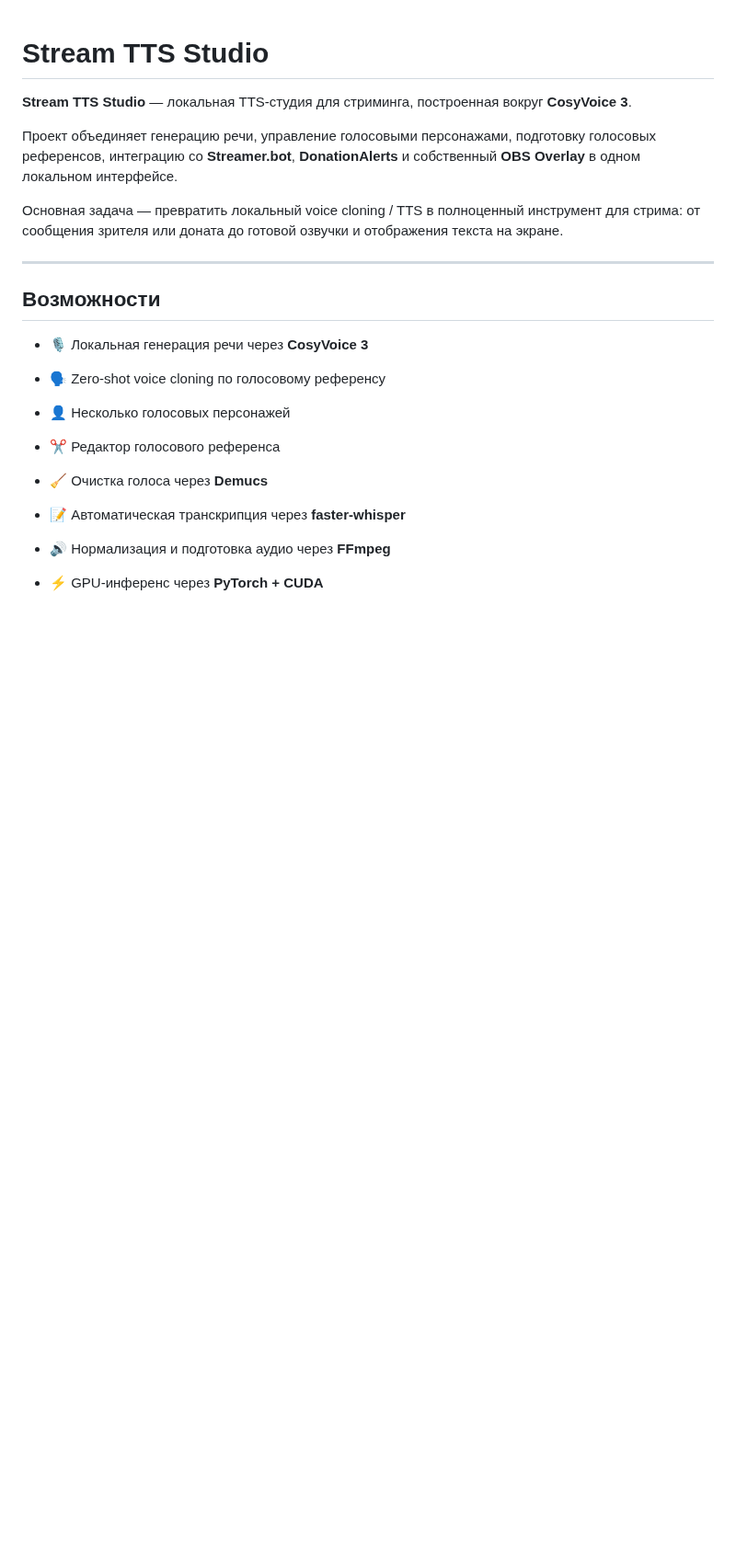
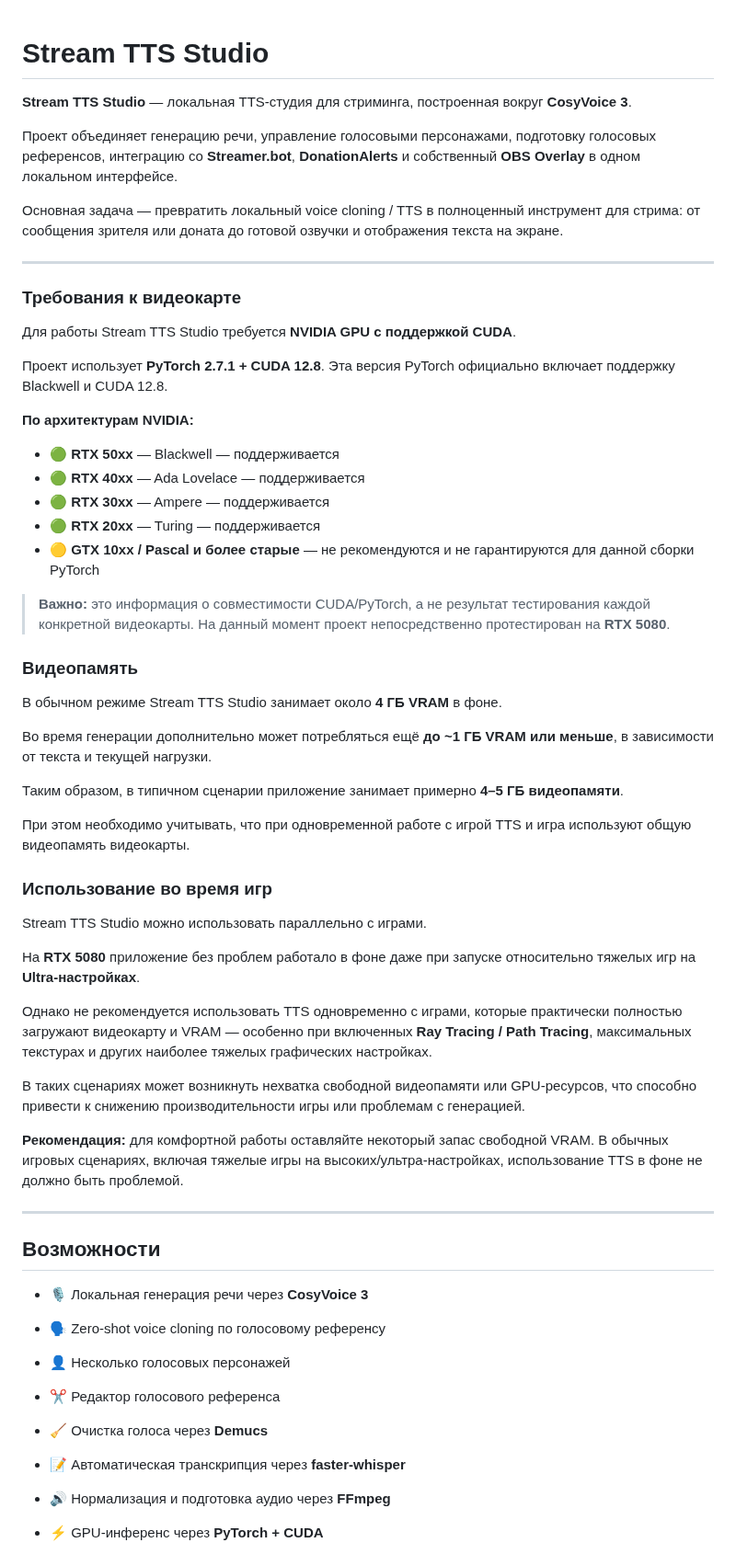
Before and after one commit to BuXaLo/stream-tts-studio, a Markdown page: README.md, the part around the change. Shown at 92% size. GitHub-like rendering; blank space fills up the shorter version.

```diff
--- a/README.md
+++ b/README.md
@@ -5,6 +5,45 @@
 Проект объединяет генерацию речи, управление голосовыми персонажами, подготовку голосовых референсов, интеграцию со **Streamer.bot**, **DonationAlerts** и собственный **OBS Overlay** в одном локальном интерфейсе.
 
 Основная задача — превратить локальный voice cloning / TTS в полноценный инструмент для стрима: от сообщения зрителя или доната до готовой озвучки и отображения текста на экране.
+
+---
+### Требования к видеокарте
+
+Для работы Stream TTS Studio требуется **NVIDIA GPU с поддержкой CUDA**.
+
+Проект использует **PyTorch 2.7.1 + CUDA 12.8**. Эта версия PyTorch официально включает поддержку Blackwell и CUDA 12.8.
+
+**По архитектурам NVIDIA:**
+
+* 🟢 **RTX 50xx** — Blackwell — поддерживается
+* 🟢 **RTX 40xx** — Ada Lovelace — поддерживается
+* 🟢 **RTX 30xx** — Ampere — поддерживается
+* 🟢 **RTX 20xx** — Turing — поддерживается
+* 🟡 **GTX 10xx / Pascal и более старые** — не рекомендуются и не гарантируются для данной сборки PyTorch
+
+> **Важно:** это информация о совместимости CUDA/PyTorch, а не результат тестирования каждой конкретной видеокарты. На данный момент проект непосредственно протестирован на **RTX 5080**.
+
+### Видеопамять
+
+В обычном режиме Stream TTS Studio занимает около **4 ГБ VRAM** в фоне.
+
+Во время генерации дополнительно может потребляться ещё **до ~1 ГБ VRAM или меньше**, в зависимости от текста и текущей нагрузки.
+
+Таким образом, в типичном сценарии приложение занимает примерно **4–5 ГБ видеопамяти**.
+
+При этом необходимо учитывать, что при одновременной работе с игрой TTS и игра используют общую видеопамять видеокарты.
+
+### Использование во время игр
+
+Stream TTS Studio можно использовать параллельно с играми.
+
+На **RTX 5080** приложение без проблем работало в фоне даже при запуске относительно тяжелых игр на **Ultra-настройках**.
+
+Однако не рекомендуется использовать TTS одновременно с играми, которые практически полностью загружают видеокарту и VRAM — особенно при включенных **Ray Tracing / Path Tracing**, максимальных текстурах и других наиболее тяжелых графических настройках.
+
+В таких сценариях может возникнуть нехватка свободной видеопамяти или GPU-ресурсов, что способно привести к снижению производительности игры или проблемам с генерацией.
+
+**Рекомендация:** для комфортной работы оставляйте некоторый запас свободной VRAM. В обычных игровых сценариях, включая тяжелые игры на высоких/ультра-настройках, использование TTS в фоне не должно быть проблемой.
 
 ---
 
```
